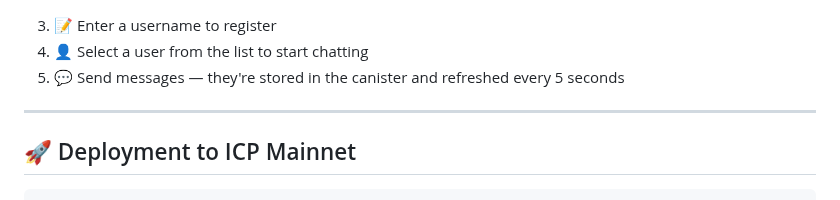
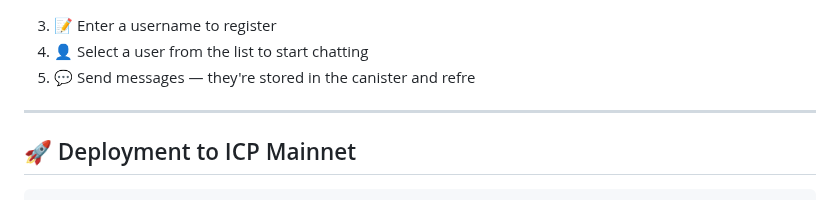
Before and after one commit to kelvinagyareyeboah/ChatChain, a Markdown page: README.md, the part around the change. Drawn GitHub-style.

```diff
--- a/README.md
+++ b/README.md
@@ -3,7 +3,7 @@
 
 3. 📝 Enter a username to register
 4. 👤 Select a user from the list to start chatting
-5. 💬 Send messages — they're stored in the canister and refreshed every 5 seconds
+5. 💬 Send messages — they're stored in the canister and refre
 
 ---
 
```
